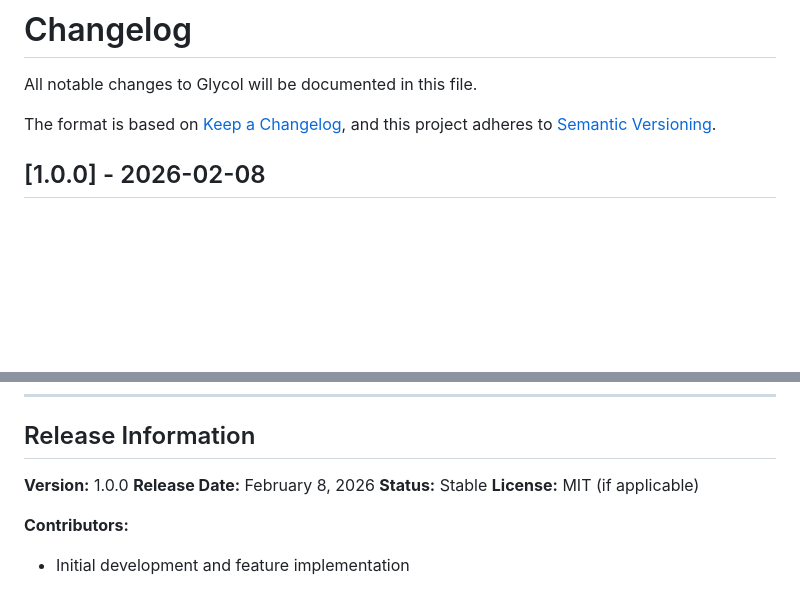
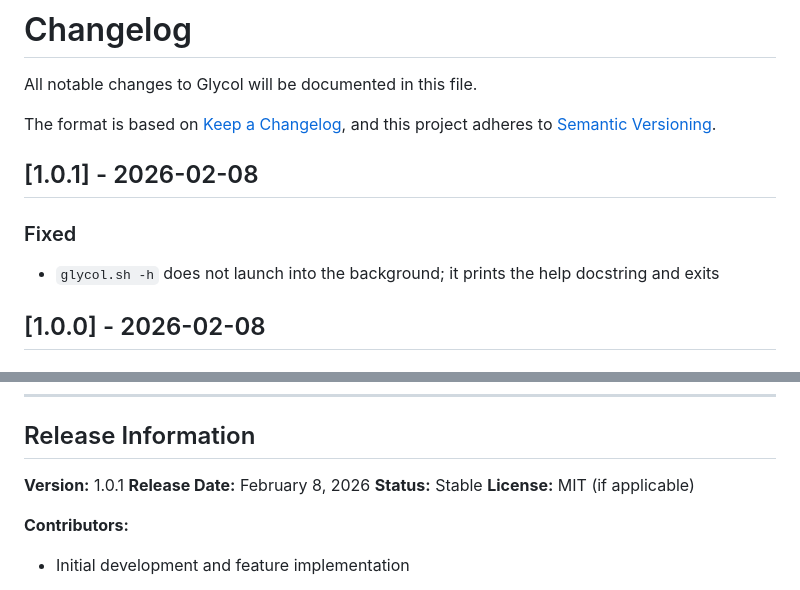
Before and after one commit to und1sk0/glycol, a Markdown page: CHANGELOG.md, 2 parts joined by grey strips. GitHub-like rendering; blank space fills up the shorter version.

Commit message:
release notes

```diff
--- a/CHANGELOG.md
+++ b/CHANGELOG.md
@@ -4,6 +4,11 @@ All notable changes to Glycol will be documented in this file.
 
 The format is based on [Keep a Changelog](https://keepachangelog.com/en/1.0.0/),
 and this project adheres to [Semantic Versioning](https://semver.org/spec/v2.0.0.html).
+
+## [1.0.1] - 2026-02-08
+
+### Fixed
+- `glycol.sh -h` does not launch into the background; it prints the help docstring and exits
 
 ## [1.0.0] - 2026-02-08
 
@@ -192,7 +197,7 @@ cat logs/glycol-*.log | jq 'select(.timestamp > "2026-02-08")'
 
 ## Release Information
 
-**Version:** 1.0.0
+**Version:** 1.0.1
 **Release Date:** February 8, 2026
 **Status:** Stable
 **License:** MIT (if applicable)
```
